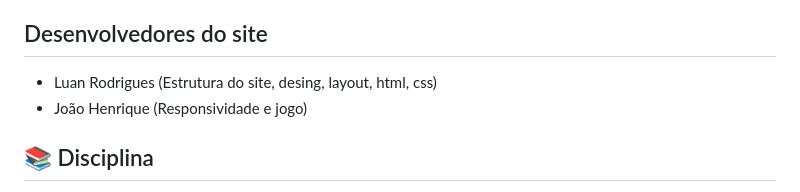
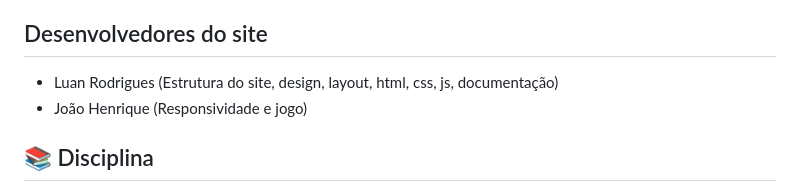
Before and after one commit to LuanRodrigues15/sentinela-site-robocup, a Markdown page: README.md, the part around the change. Rendered like a GitHub page.

```diff
--- a/README.md
+++ b/README.md
@@ -135,7 +135,7 @@ sentinela/
 - Vitória Ribeiro
 
 ## Desenvolvedores do site
-- Luan Rodrigues (Estrutura do site, desing, layout, html, css)
+- Luan Rodrigues (Estrutura do site, design, layout, html, css, js, documentação)
 - João Henrique (Responsividade e jogo)
 
 ## 📚 Disciplina
```
